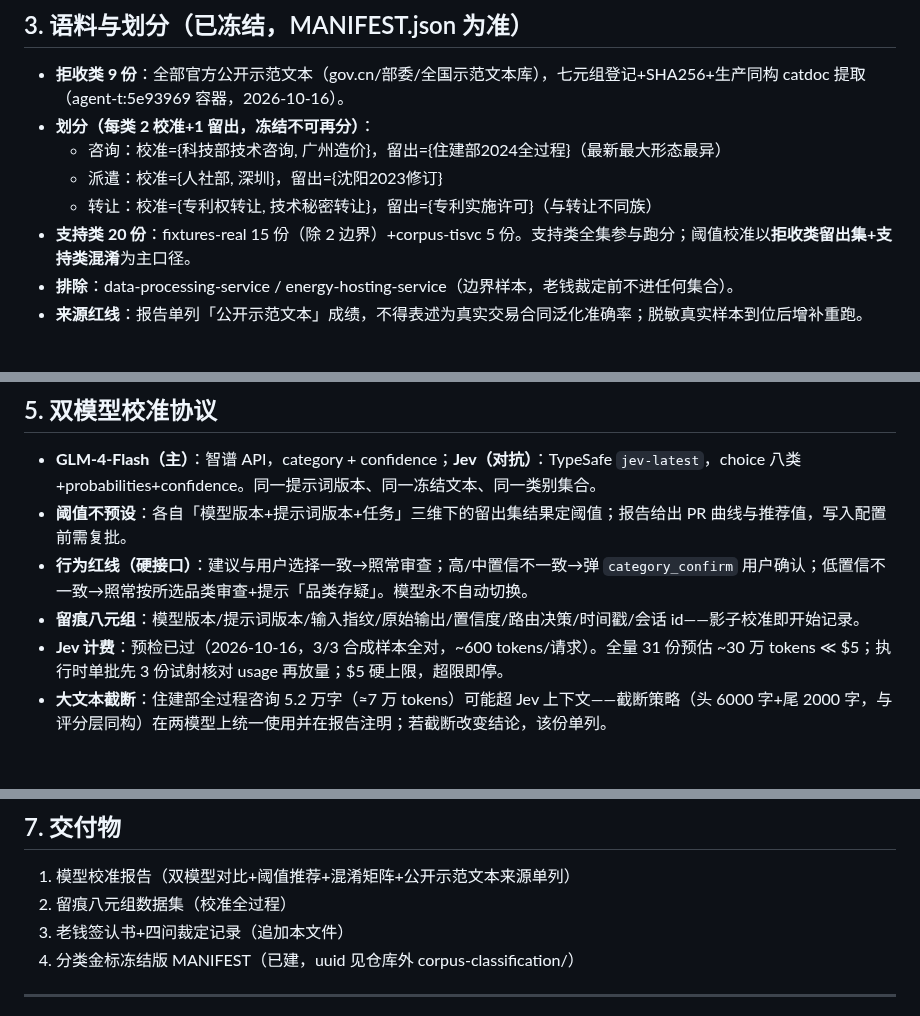
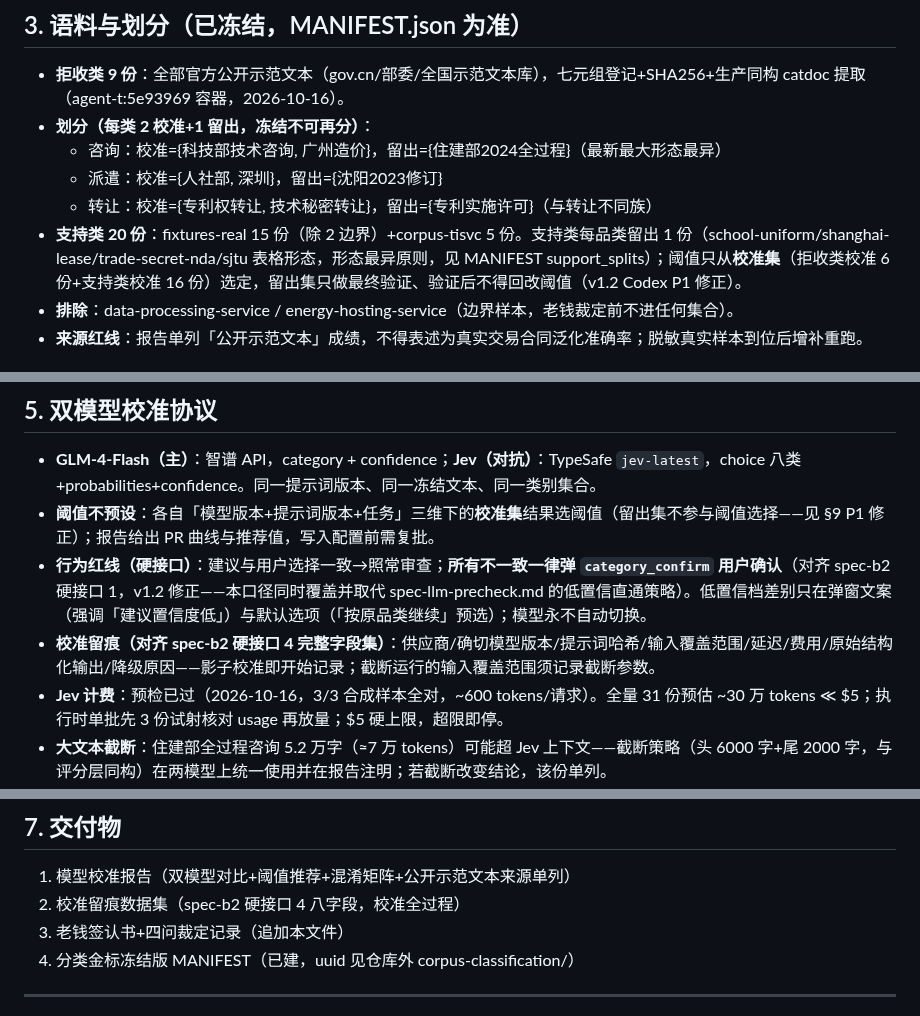
Before and after one commit to ARTHUR-BBU/Agent-T, a Markdown page: docs/spec-b23-classification-gold.md, 3 parts joined by grey strips. GitHub-like rendering; blank space fills up the shorter version.

Commit message:
B2-3 设计稿复核整改：清除前文残留旧口径，全文单尺
复核指出 v1.2 整改是追加式（§9 新规则），前文 §3/§5/§7 仍留旧口径：
- §3/§5「留出集定阈值」→ 改为阈值只从校准集选，留出集只终评
- §5「低置信不一致照常开审」→ 所有不一致一律 category_confirm
  （对齐硬接口 1），低置信档差别只在弹窗文案与默认选项
- §5/§7 旧「留痕八元组」→ 对齐 spec-b2 硬接口 4 八字段
- spec-llm-precheck.md §3.3 加口径更新注记：low 直通策略被 B2-3
  v1.2 覆盖取代，原表仅作历史留痕

Co-Authored-By: Claude Code <noreply@anthropic.com>

```diff
--- a/docs/spec-b23-classification-gold.md
+++ b/docs/spec-b23-classification-gold.md
@@ -31,7 +31,7 @@
   - 咨询：校准={科技部技术咨询, 广州造价}，留出={住建部2024全过程}（最新最大形态最异）
   - 派遣：校准={人社部, 深圳}，留出={沈阳2023修订}
   - 转让：校准={专利权转让, 技术秘密转让}，留出={专利实施许可}（与转让不同族）
-- **支持类 20 份**：fixtures-real 15 份（除 2 边界）+corpus-tisvc 5 份。支持类全集参与跑分；阈值校准以**拒收类留出集+支持类混淆**为主口径。
+- **支持类 20 份**：fixtures-real 15 份（除 2 边界）+corpus-tisvc 5 份。支持类每品类留出 1 份（school-uniform/shanghai-lease/trade-secret-nda/sjtu 表格形态，形态最异原则，见 MANIFEST support_splits）；阈值只从**校准集**（拒收类校准 6 份+支持类校准 16 份）选定，留出集只做最终验证、验证后不得回改阈值（v1.2 Codex P1 修正）。
 - **排除**：data-processing-service / energy-hosting-service（边界样本，老钱裁定前不进任何集合）。
 - **来源红线**：报告单列「公开示范文本」成绩，不得表述为真实交易合同泛化准确率；脱敏真实样本到位后增补重跑。
 
@@ -45,9 +45,9 @@
 ## 5. 双模型校准协议
 
 - **GLM-4-Flash（主）**：智谱 API，category + confidence；**Jev（对抗）**：TypeSafe `jev-latest`，choice 八类+probabilities+confidence。同一提示词版本、同一冻结文本、同一类别集合。
-- **阈值不预设**：各自「模型版本+提示词版本+任务」三维下的留出集结果定阈值；报告给出 PR 曲线与推荐值，写入配置前需复批。
-- **行为红线（硬接口）**：建议与用户选择一致→照常审查；高/中置信不一致→弹 `category_confirm` 用户确认；低置信不一致→照常按所选品类审查+提示「品类存疑」。模型永不自动切换。
-- **留痕八元组**：模型版本/提示词版本/输入指纹/原始输出/置信度/路由决策/时间戳/会话 id——影子校准即开始记录。
+- **阈值不预设**：各自「模型版本+提示词版本+任务」三维下的**校准集**结果选阈值（留出集不参与阈值选择——见 §9 P1 修正）；报告给出 PR 曲线与推荐值，写入配置前需复批。
+- **行为红线（硬接口）**：建议与用户选择一致→照常审查；**所有不一致一律弹 `category_confirm` 用户确认**（对齐 spec-b2 硬接口 1，v1.2 修正——本口径同时覆盖并取代 spec-llm-precheck.md 的低置信直通策略）。低置信档差别只在弹窗文案（强调「建议置信度低」）与默认选项（「按原品类继续」预选）；模型永不自动切换。
+- **校准留痕（对齐 spec-b2 硬接口 4 完整字段集）**：供应商/确切模型版本/提示词哈希/输入覆盖范围/延迟/费用/原始结构化输出/降级原因——影子校准即开始记录；截断运行的输入覆盖范围须记录截断参数。
 - **Jev 计费**：预检已过（2026-10-16，3/3 合成样本全对，~600 tokens/请求）。全量 31 份预估 ~30 万 tokens ≪ $5；执行时单批先 3 份试射核对 usage 再放量；$5 硬上限，超限即停。
 - **大文本截断**：住建部全过程咨询 5.2 万字（≈7 万 tokens）可能超 Jev 上下文——截断策略（头 6000 字+尾 2000 字，与评分层同构）在两模型上统一使用并在报告注明；若截断改变结论，该份单列。
 
@@ -58,7 +58,7 @@
 ## 7. 交付物
 
 1. 模型校准报告（双模型对比+阈值推荐+混淆矩阵+公开示范文本来源单列）
-2. 留痕八元组数据集（校准全过程）
+2. 校准留痕数据集（spec-b2 硬接口 4 八字段，校准全过程）
 3. 老钱签认书+四问裁定记录（追加本文件）
 4. 分类金标冻结版 MANIFEST（已建，uuid 见仓库外 corpus-classification/）
 
```
Also changed, not shown: docs/spec-llm-precheck.md (+6 -0 lines).
